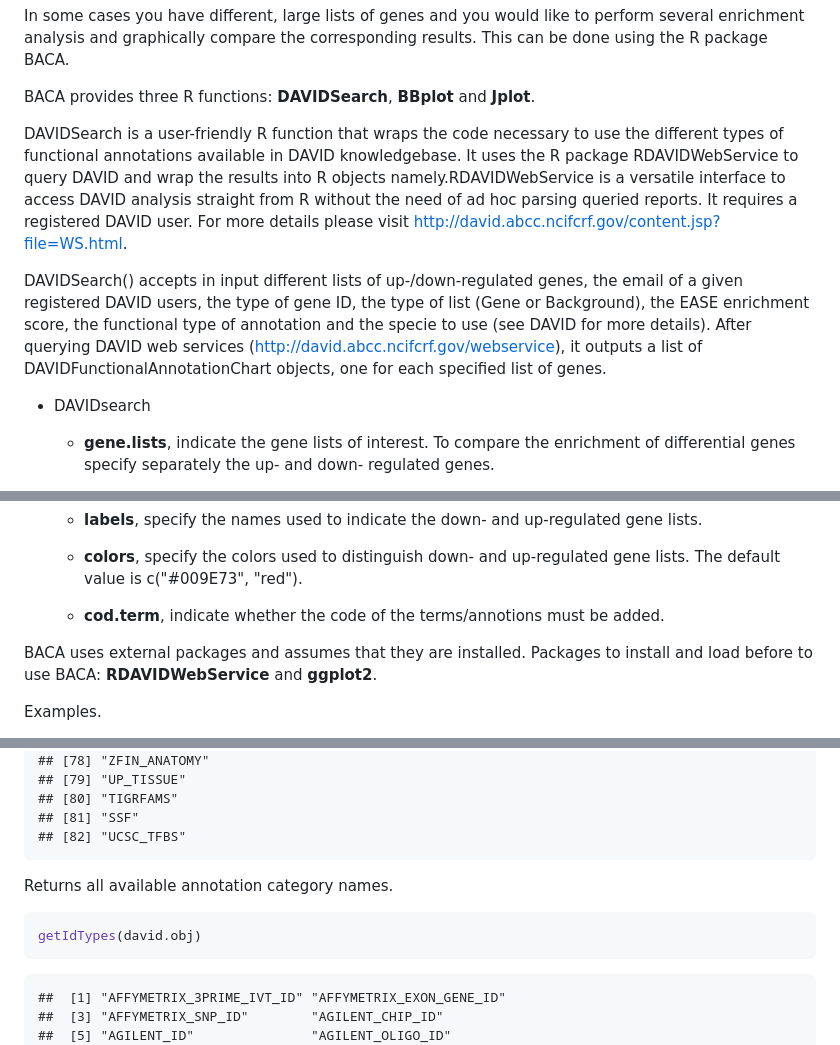
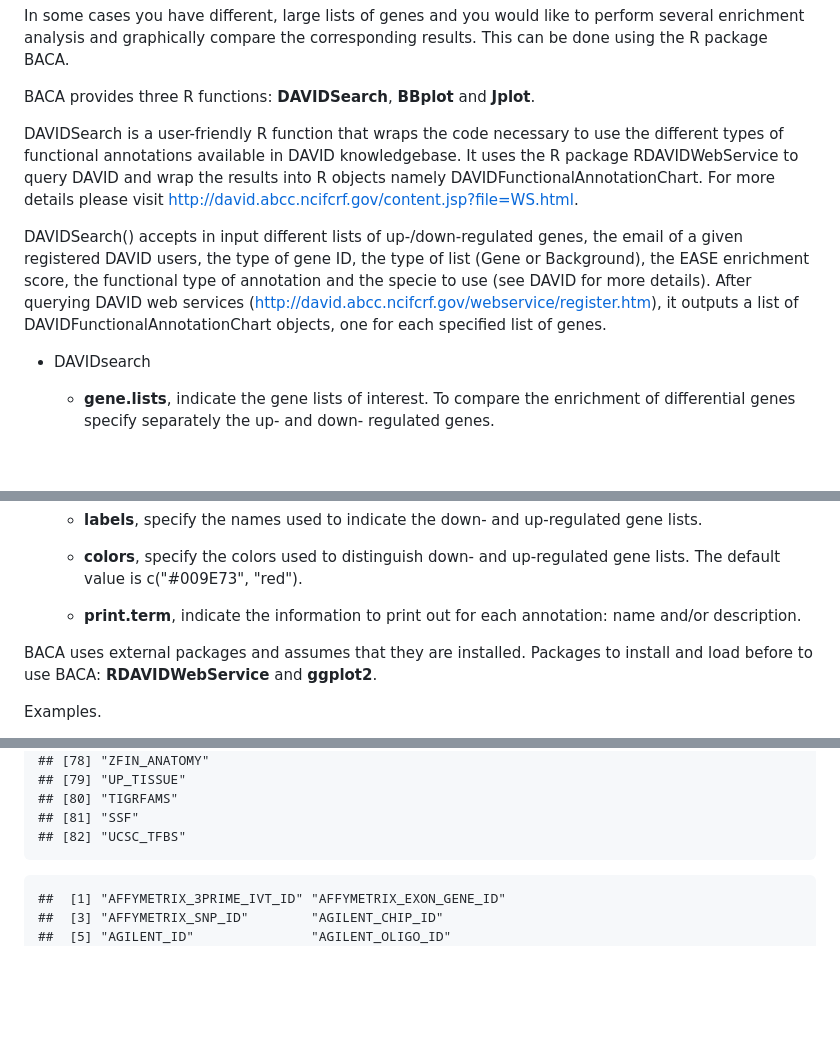
Before and after one commit to cran/BACA, a Markdown page: inst/doc/BACA.md, 3 parts joined by grey strips. Drawn GitHub-style; blank space fills up the shorter version.

````diff
--- a/inst/doc/BACA.md
+++ b/inst/doc/BACA.md
@@ -13,9 +13,9 @@ In some cases you have different, large lists of genes and you would like to per
 
 BACA provides three R functions: **DAVIDSearch**, **BBplot** and **Jplot**.
 
-DAVIDSearch is a user-friendly R function that wraps the code necessary to use the different types of functional annotations available in DAVID knowledgebase. It uses the R package RDAVIDWebService to query DAVID and wrap the results into R objects namely.RDAVIDWebService is a versatile interface to access DAVID analysis straight from R without the need of ad hoc parsing queried reports. It requires a registered DAVID user. For more details please visit http://david.abcc.ncifcrf.gov/content.jsp?file=WS.html.
+DAVIDSearch is a user-friendly R function that wraps the code necessary to use the different types of functional annotations available in DAVID knowledgebase. It uses the R package RDAVIDWebService to query DAVID and wrap the results into R objects namely DAVIDFunctionalAnnotationChart.  For more details please visit http://david.abcc.ncifcrf.gov/content.jsp?file=WS.html.
 
-DAVIDSearch() accepts in input different lists of up-/down-regulated genes, the email of a given registered DAVID users, the type of gene ID, the type of list (Gene or Background), the EASE enrichment score, the functional type of annotation and the specie to use (see DAVID for more details). After querying DAVID web services (http://david.abcc.ncifcrf.gov/webservice), it outputs a list of DAVIDFunctionalAnnotationChart objects, one for each specified list of genes.
+DAVIDSearch() accepts in input different lists of up-/down-regulated genes, the email of a given registered DAVID users, the type of gene ID, the type of list (Gene or Background), the EASE enrichment score, the functional type of annotation and the specie to use (see DAVID for more details). After querying DAVID web services (http://david.abcc.ncifcrf.gov/webservice/register.htm), it outputs a list of DAVIDFunctionalAnnotationChart objects, one for each specified list of genes.
 
  - DAVIDsearch <inputs>
 
@@ -51,7 +51,7 @@ BBplot is an R function that uses the DAVIDFunctionalAnnotationChart objects to
 
     - **colors**,  specify the colors used to distinguish down- and up-regulated gene lists. The default value is c("#009E73", "red").
 
-    - **cod.term**, indicate whether the code of the terms/annotions must be added.
+    - **print.term**, indicate the information to print out for each annotation: name and/or description.
 
 BACA uses external packages and assumes that they are installed. Packages to install and load before to use BACA: **RDAVIDWebService** and **ggplot2**.
 
@@ -211,12 +209,6 @@ getAllAnnotationCategoryNames(david.obj)
 ## [82] "UCSC_TFBS"
 ```
 
-Returns all available annotation category names.
-
-
-```r
-getIdTypes(david.obj)
-```
 
 ```
 ##  [1] "AFFYMETRIX_3PRIME_IVT_ID" "AFFYMETRIX_EXON_GENE_ID"
````
Also changed, not shown: other parts of inst/doc/BACA.md (+9 -12 lines), inst/doc/figure/unnamed-chunk-12-1.png (added), inst/doc/figure/unnamed-chunk-9-1.png (added), 11 other files.
